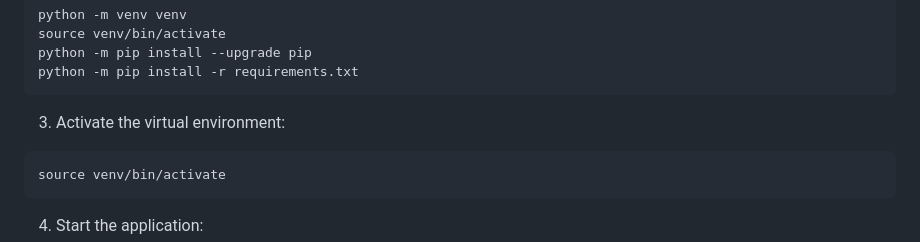
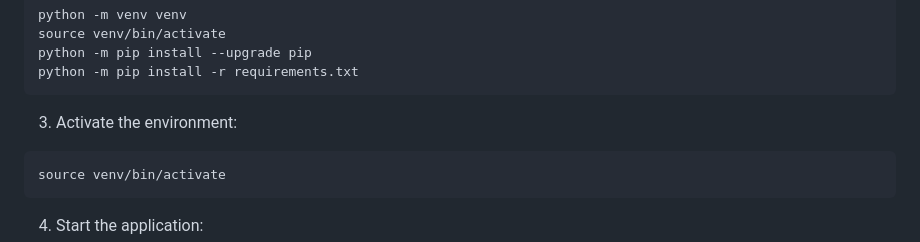
Before and after one commit to ntranoslab/celltypewriter, a Markdown page: README.md, the part around the change. Drawn GitHub-style.

````diff
--- a/README.md
+++ b/README.md
@@ -29,7 +29,7 @@ source venv/bin/activate
 python -m pip install --upgrade pip
 python -m pip install -r requirements.txt
 ```
-3. Activate the virtual environment:
+3. Activate the environment:
 ```
 source venv/bin/activate
 ```
````
